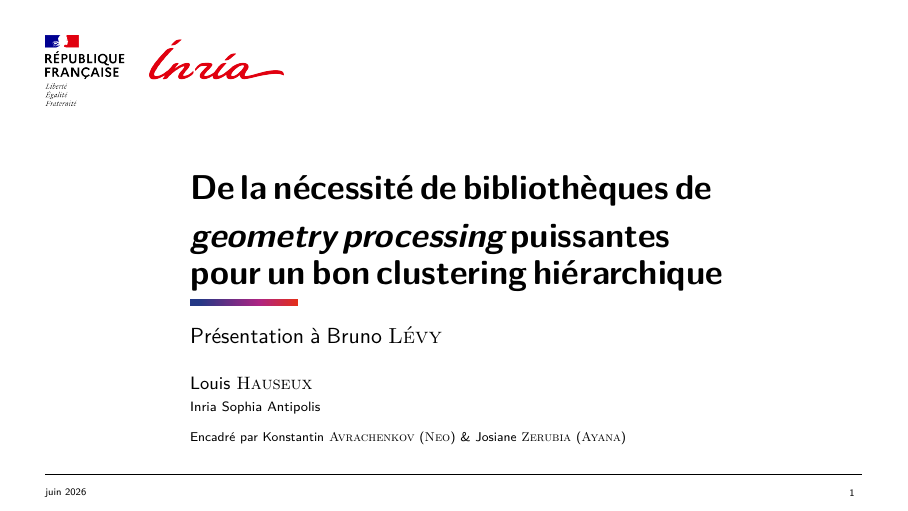
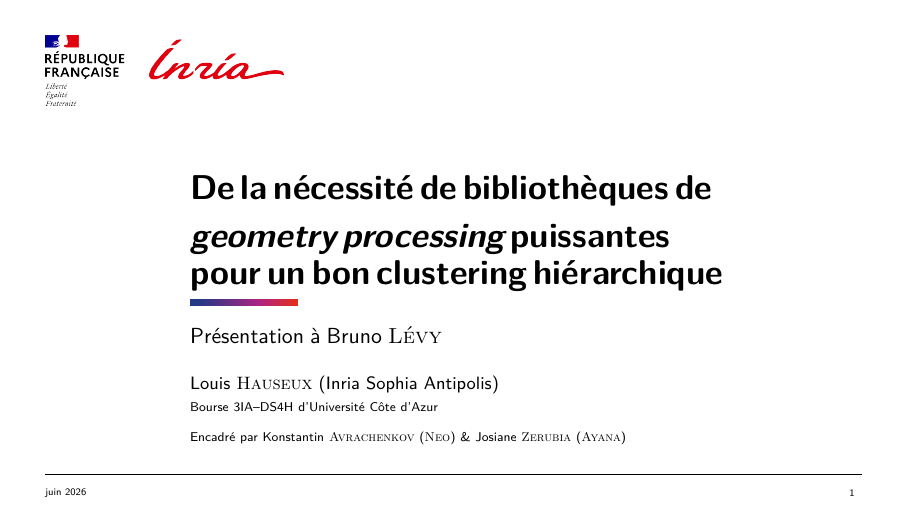
Before and after one commit to Ludwig-H/Presentation-BrunoLevy-2026-06, LaTeX slides (latex-beamer-2024-master/main.tex): the whole page. The pictures show the PDF file PresentationBrunoLevy_2026-06.pdf that the author committed with the source.

Commit message:
Update title page affiliation formatting and specify 3IA-DS4H funding source

```diff
--- a/latex-beamer-2024-master/main.tex
+++ b/latex-beamer-2024-master/main.tex
@@ -24,8 +24,8 @@
 \subtitle{Présentation à \href{https://brunolevy.github.io/}{Bruno \textsc{Lévy}}}
 \date[juin 2026]{Juin 2026}
 \author[L. Hauseux]{%
-   Louis \textsc{Hauseux} \\
-   \scalebox{0.85}{\small Inria Sophia Antipolis} \\[4pt]
+   Louis \textsc{Hauseux} (Inria Sophia Antipolis) \\
+   \scalebox{0.8}{\small Bourse 3IA--DS4H d'Université Côte d'Azur} \\[4pt]
    \scalebox{0.8}{\small Encadré par \href{https://www-sop.inria.fr/members/Konstantin.Avratchenkov/me.html}{Konstantin \textsc{Avrachenkov}} (\textsc{Neo}) \& \href{https://www-sop.inria.fr/members/Josiane.Zerubia/index-eng.html}{Josiane \textsc{Zerubia}} (\textsc{Ayana})}
 }
 \institute{Saclay}
```
Also changed, not shown: PresentationBrunoLevy_2026-06.pdf.
